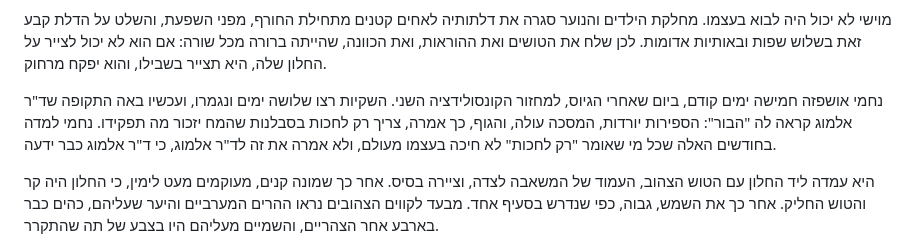
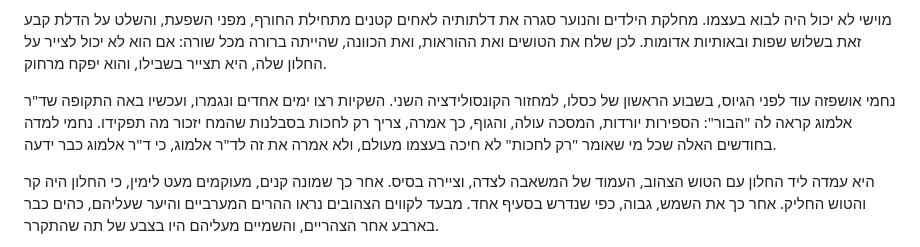
Before and after one commit to MIRIZAA4/MIRIZAA4, a Markdown page: book3/chapters/21.md, the part around the change. Rendered like a GitHub page.

```diff
--- a/book3/chapters/21.md
+++ b/book3/chapters/21.md
@@ -12,7 +12,7 @@
 
 מוישי לא יכול היה לבוא בעצמו. מחלקת הילדים והנוער סגרה את דלתותיה לאחים קטנים מתחילת החורף, מפני השפעת, והשלט על הדלת קבע זאת בשלוש שפות ובאותיות אדומות. לכן שלח את הטושים ואת ההוראות, ואת הכוונה, שהייתה ברורה מכל שורה: אם הוא לא יכול לצייר על החלון שלה, היא תצייר בשבילו, והוא יפקח מרחוק.
 
-נחמי אושפזה חמישה ימים קודם, ביום שאחרי הגיוס, למחזור הקונסולידציה השני. השקיות רצו שלושה ימים ונגמרו, ועכשיו באה התקופה שד"ר אלמוג קראה לה "הבור": הספירות יורדות, המסכה עולה, והגוף, כך אמרה, צריך רק לחכות בסבלנות שהמח יזכור מה תפקידו. נחמי למדה בחודשים האלה שכל מי שאומר "רק לחכות" לא חיכה בעצמו מעולם, ולא אמרה את זה לד"ר אלמוג, כי ד"ר אלמוג כבר ידעה.
+נחמי אושפזה עוד לפני הגיוס, בשבוע הראשון של כסלו, למחזור הקונסולידציה השני. השקיות רצו ימים אחדים ונגמרו, ועכשיו באה התקופה שד"ר אלמוג קראה לה "הבור": הספירות יורדות, המסכה עולה, והגוף, כך אמרה, צריך רק לחכות בסבלנות שהמח יזכור מה תפקידו. נחמי למדה בחודשים האלה שכל מי שאומר "רק לחכות" לא חיכה בעצמו מעולם, ולא אמרה את זה לד"ר אלמוג, כי ד"ר אלמוג כבר ידעה.
 
 היא עמדה ליד החלון עם הטוש הצהוב, העמוד של המשאבה לצדה, וציירה בסיס. אחר כך שמונה קנים, מעוקמים מעט לימין, כי החלון היה קר והטוש החליק. אחר כך את השמש, גבוה, כפי שנדרש בסעיף אחד. מבעד לקווים הצהובים נראו ההרים המערביים והיער שעליהם, כהים כבר בארבע אחר הצהריים, והשמיים מעליהם היו בצבע של תה שהתקרר.
 
```
